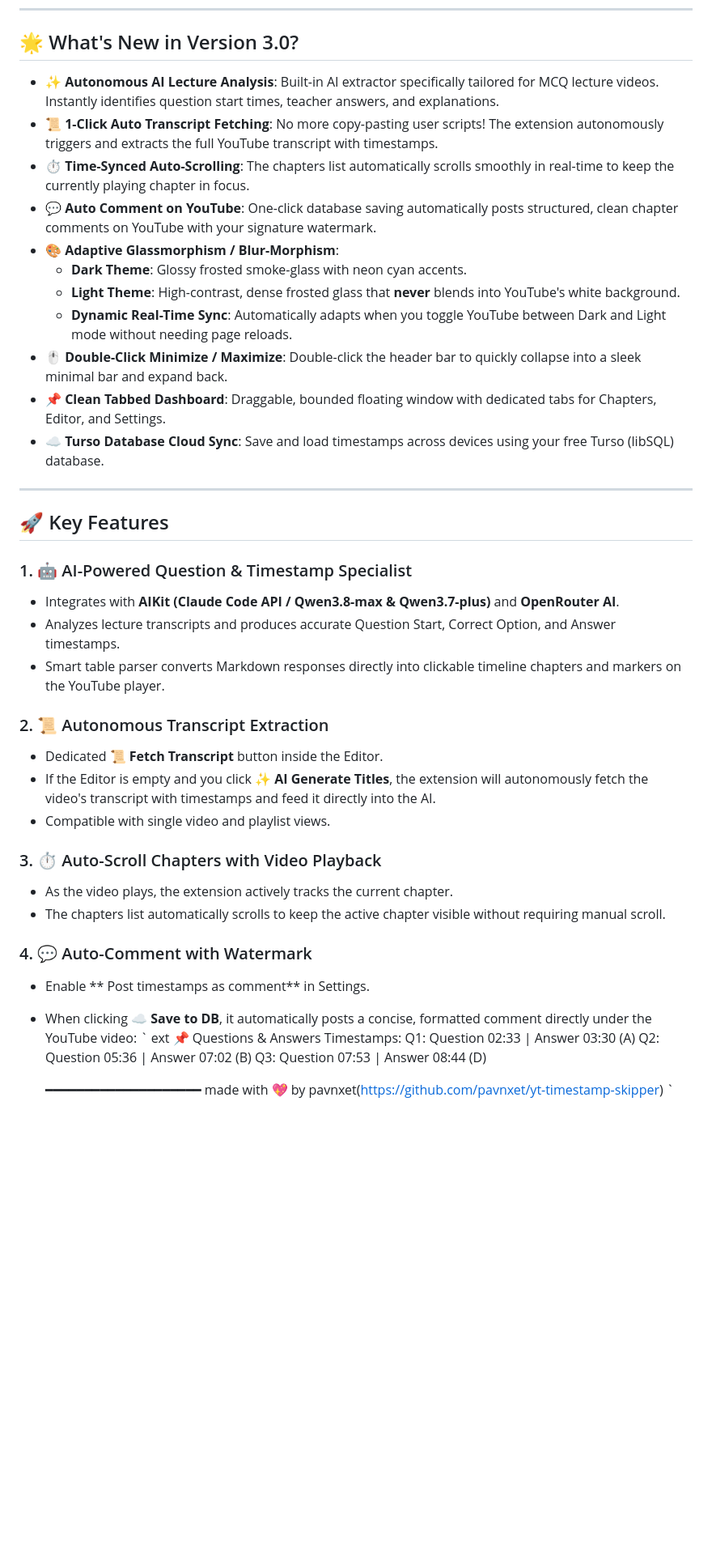
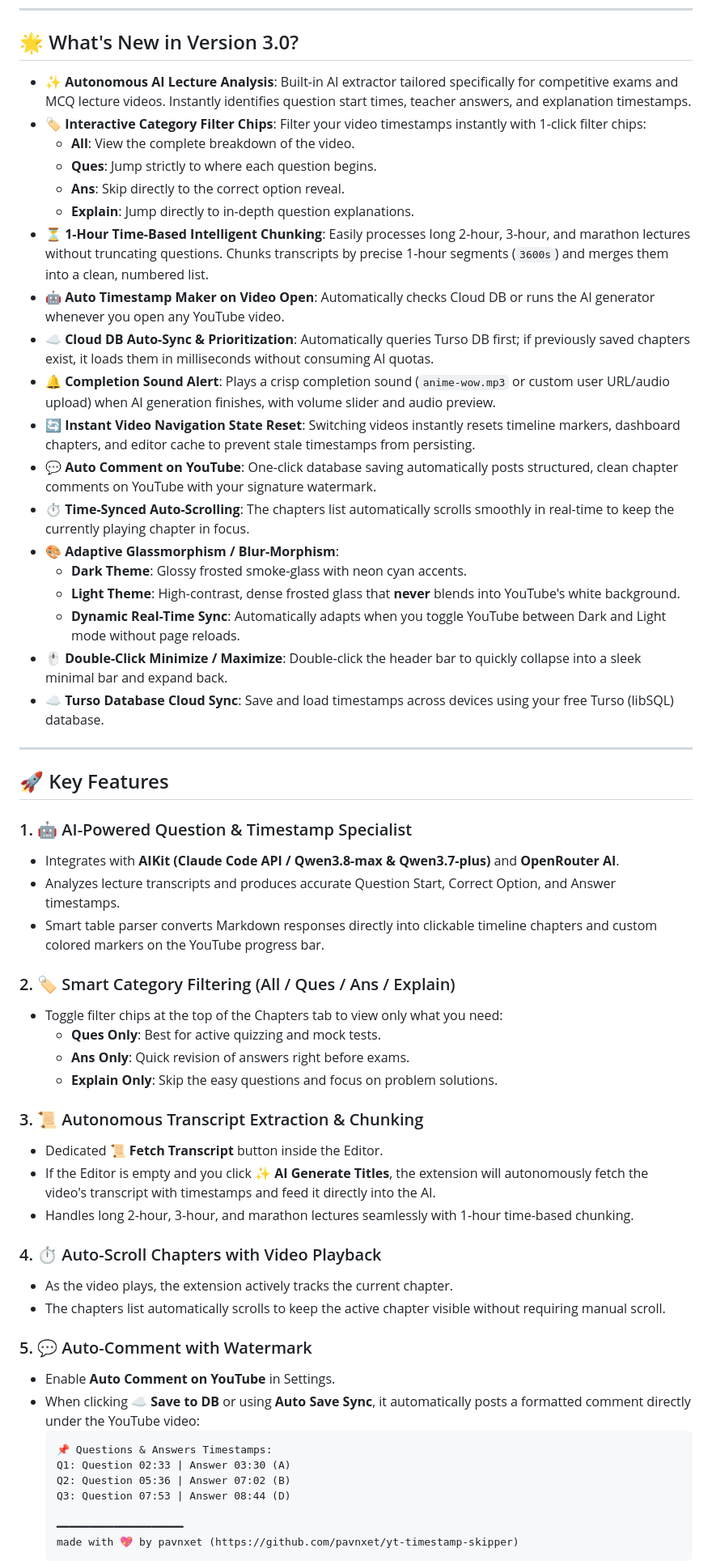
Before and after one commit to pavnxet/yt-timestamp-skipper, a Markdown page: README.md, the part around one of its changes. Shown at 81% size. Rendered like a GitHub page; blank space fills up the shorter version.

Commit message:
docs: update README with v3.0 features, category filter chips, hourly chunking, and sound notifications

````diff
--- a/README.md
+++ b/README.md
@@ -8,16 +8,24 @@ Made with 💖 by [pavnxet](https://github.com/pavnxet/yt-timestamp-skipper)
 
 ## 🌟 What's New in Version 3.0?
 
-* **✨ Autonomous AI Lecture Analysis**: Built-in AI extractor specifically tailored for MCQ lecture videos. Instantly identifies question start times, teacher answers, and explanations.
-* **📜 1-Click Auto Transcript Fetching**: No more copy-pasting user scripts! The extension autonomously triggers and extracts the full YouTube transcript with timestamps.
+* **✨ Autonomous AI Lecture Analysis**: Built-in AI extractor tailored specifically for competitive exams and MCQ lecture videos. Instantly identifies question start times, teacher answers, and explanation timestamps.
+* **🏷️ Interactive Category Filter Chips**: Filter your video timestamps instantly with 1-click filter chips:
+  * **All**: View the complete breakdown of the video.
+  * **Ques**: Jump strictly to where each question begins.
+  * **Ans**: Skip directly to the correct option reveal.
+  * **Explain**: Jump directly to in-depth question explanations.
+* **⏳ 1-Hour Time-Based Intelligent Chunking**: Easily processes long 2-hour, 3-hour, and marathon lectures without truncating questions. Chunks transcripts by precise 1-hour segments (`3600s`) and merges them into a clean, numbered list.
+* **🤖 Auto Timestamp Maker on Video Open**: Automatically checks Cloud DB or runs the AI generator whenever you open any YouTube video.
+* **☁️ Cloud DB Auto-Sync & Prioritization**: Automatically queries Turso DB first; if previously saved chapters exist, it loads them in milliseconds without consuming AI quotas.
+* **🔔 Completion Sound Alert**: Plays a crisp completion sound (`anime-wow.mp3` or custom user URL/audio upload) when AI generation finishes, with volume slider and audio preview.
+* **🔄 Instant Video Navigation State Reset**: Switching videos instantly resets timeline markers, dashboard chapters, and editor cache to prevent stale timestamps from persisting.
+* **💬 Auto Comment on YouTube**: One-click database saving automatically posts structured, clean chapter comments on YouTube with your signature watermark.
 * **⏱️ Time-Synced Auto-Scrolling**: The chapters list automatically scrolls smoothly in real-time to keep the currently playing chapter in focus.
-* **💬 Auto Comment on YouTube**: One-click database saving automatically posts structured, clean chapter comments on YouTube with your signature watermark.
 * **🎨 Adaptive Glassmorphism / Blur-Morphism**:
   * **Dark Theme**: Glossy frosted smoke-glass with neon cyan accents.
   * **Light Theme**: High-contrast, dense frosted glass that **never** blends into YouTube's white background.
-  * **Dynamic Real-Time Sync**: Automatically adapts when you toggle YouTube between Dark and Light mode without needing page reloads.
+  * **Dynamic Real-Time Sync**: Automatically adapts when you toggle YouTube between Dark and Light mode without page reloads.
 * **🖱️ Double-Click Minimize / Maximize**: Double-click the header bar to quickly collapse into a sleek minimal bar and expand back.
-* **📌 Clean Tabbed Dashboard**: Draggable, bounded floating window with dedicated tabs for Chapters, Editor, and Settings.
 * **☁️ Turso Database Cloud Sync**: Save and load timestamps across devices using your free Turso (libSQL) database.
 
 ---
@@ -27,27 +35,33 @@ Made with 💖 by [pavnxet](https://github.com/pavnxet/yt-timestamp-skipper)
 ### 1. 🤖 AI-Powered Question & Timestamp Specialist
 - Integrates with **AIKit (Claude Code API / Qwen3.8-max & Qwen3.7-plus)** and **OpenRouter AI**.
 - Analyzes lecture transcripts and produces accurate Question Start, Correct Option, and Answer timestamps.
-- Smart table parser converts Markdown responses directly into clickable timeline chapters and markers on the YouTube player.
+- Smart table parser converts Markdown responses directly into clickable timeline chapters and custom colored markers on the YouTube progress bar.
 
-### 2. 📜 Autonomous Transcript Extraction
+### 2. 🏷️ Smart Category Filtering (All / Ques / Ans / Explain)
+- Toggle filter chips at the top of the Chapters tab to view only what you need:
+  - **Ques Only**: Best for active quizzing and mock tests.
+  - **Ans Only**: Quick revision of answers right before exams.
+  - **Explain Only**: Skip the easy questions and focus on problem solutions.
+
+### 3. 📜 Autonomous Transcript Extraction & Chunking
 - Dedicated **📜 Fetch Transcript** button inside the Editor.
 - If the Editor is empty and you click **✨ AI Generate Titles**, the extension will autonomously fetch the video's transcript with timestamps and feed it directly into the AI.
-- Compatible with single video and playlist views.
+- Handles long 2-hour, 3-hour, and marathon lectures seamlessly with 1-hour time-based chunking.
 
-### 3. ⏱️ Auto-Scroll Chapters with Video Playback
+### 4. ⏱️ Auto-Scroll Chapters with Video Playback
 - As the video plays, the extension actively tracks the current chapter.
 - The chapters list automatically scrolls to keep the active chapter visible without requiring manual scroll.
 
-### 4. 💬 Auto-Comment with Watermark
-- Enable ** Post timestamps as comment** in Settings.
-- When clicking **☁️ Save to DB**, it automatically posts a concise, formatted comment directly under the YouTube video:
-  `	ext
+### 5. 💬 Auto-Comment with Watermark
+- Enable **Auto Comment on YouTube** in Settings.
+- When clicking **☁️ Save to DB** or using **Auto Save Sync**, it automatically posts a formatted comment directly under the YouTube video:
+  ```text
   📌 Questions & Answers Timestamps:
   Q1: Question 02:33 | Answer 03:30 (A)
   Q2: Question 05:36 | Answer 07:02 (B)
   Q3: Question 07:53 | Answer 08:44 (D)
 
   ━━━━━━━━━━━━━━━━━━━━
-  made with 💖 by pavnxet(https://github.com/pavnxet/yt-timestamp-skipper)
-  `
+  made with 💖 by pavnxet (https://github.com/pavnxet/yt-timestamp-skipper)
+  ```
 
````
Also changed, not shown: other parts of README.md (+20 -17 lines).
